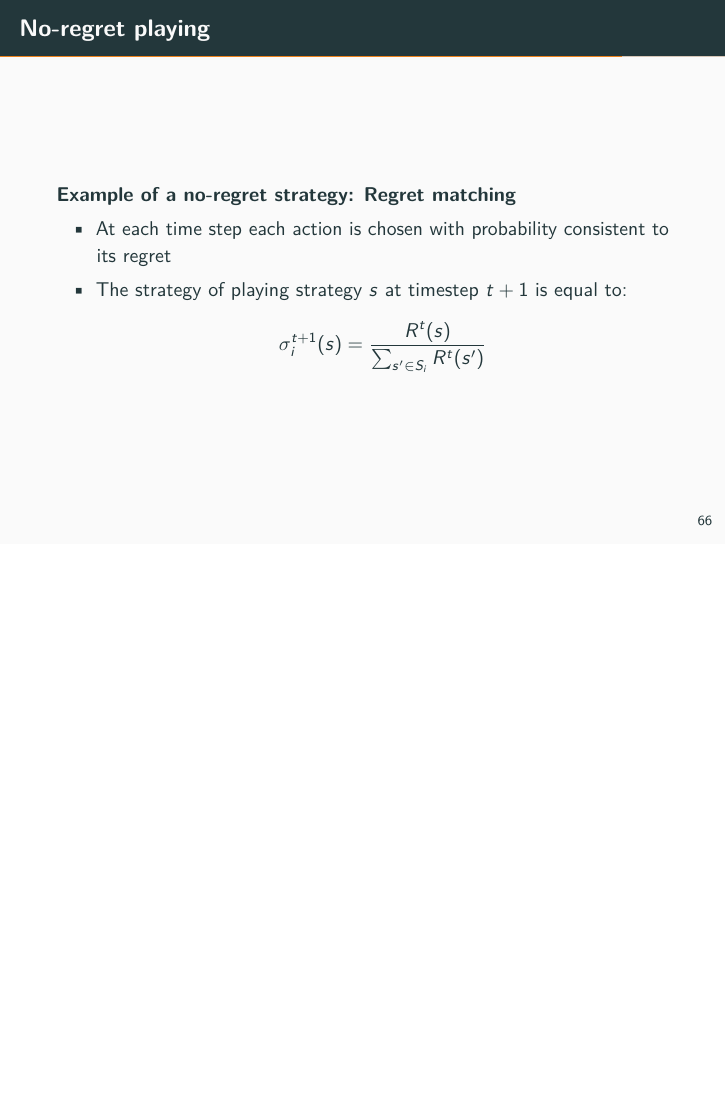
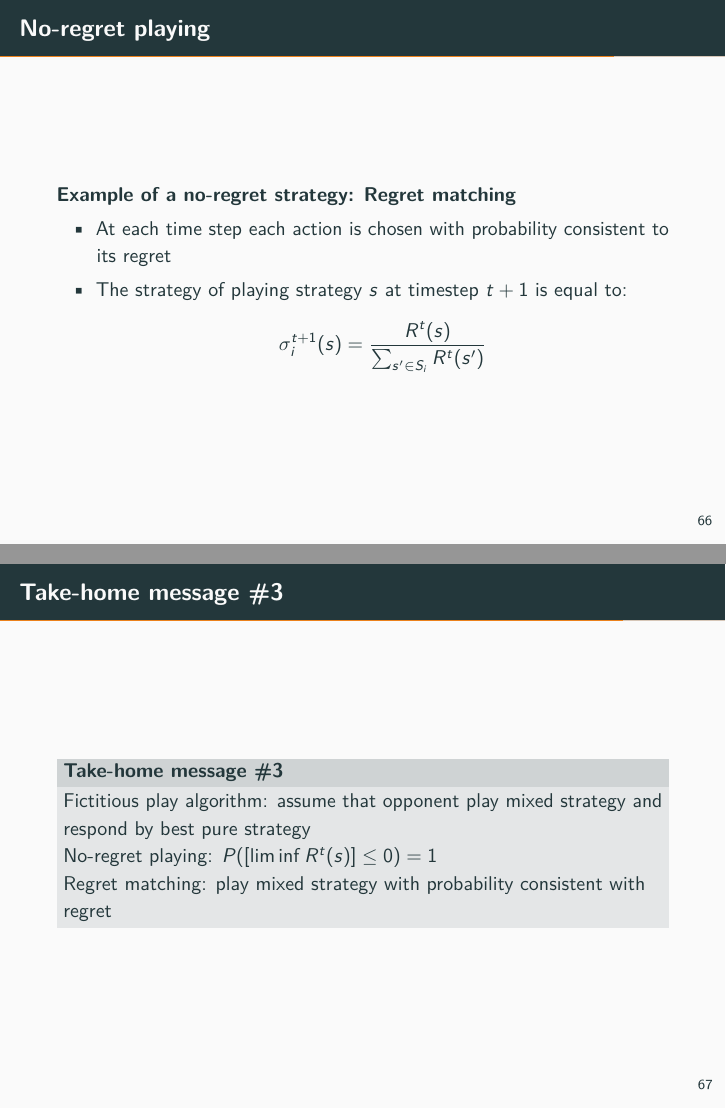
Before and after one commit to jonathan-sarteel/LINMA2345-flipped-class, LaTeX slides (slides/main.tex, which reads slides/learning-rules.tex): page 140 of 173 before the commit and pages 140 and 141 of 174 after it, the two joined at a grey line, the shorter picture padded with empty space. Compiled offline with pdfLaTeX.

Commit message:
Update learning-rules.tex

```diff
--- a/slides/learning-rules.tex
+++ b/slides/learning-rules.tex
@@ -74,3 +74,13 @@
         \]
     \end{itemize}
 \end{frame}
+
+
+\begin{frame}{Take-home message \#3}
+    \metroset{block=fill}
+    \begin{block}{Take-home message \#3}
+        Fictitious play algorithm: assume that opponent play mixed strategy and respond by best pure strategy\\
+        No-regret playing: $P([\liminf R^t(s)]\leq 0)=1$\\
+        Regret matching: play mixed strategy with probability consistent with regret
+    \end{block}
+\end{frame}
```
